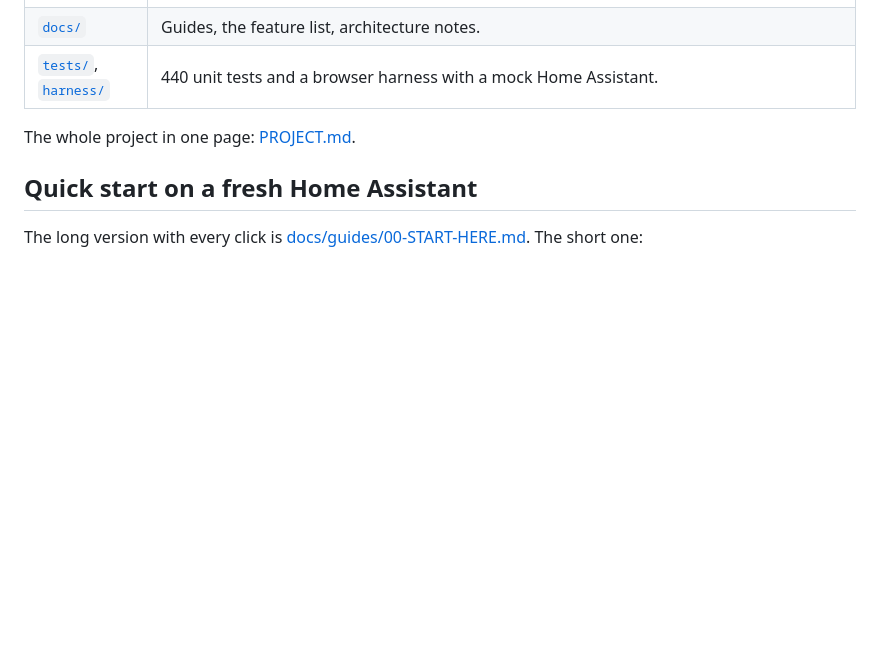
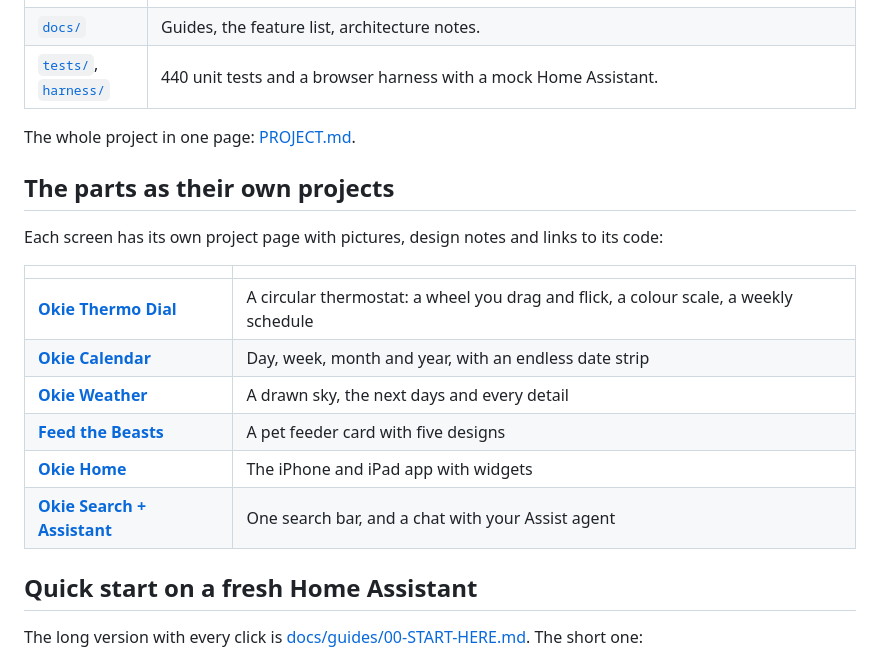
Before and after one commit to paulkjr/okie-motor, a Markdown page: README.md, the part around the change. Rendered like a GitHub page; blank space fills up the shorter version.

Commit message:
Link the six project pages from the README
Co-Authored-By: Claude Sonnet 5.5 <noreply@anthropic.com>

```diff
--- a/README.md
+++ b/README.md
@@ -36,6 +36,19 @@ More screenshots (iPad, iPhone, rooms, energy, light modes) are in [docs/screens
 | [`tests/`](tests), [`harness/`](harness) | 440 unit tests and a browser harness with a mock Home Assistant. |
 
 The whole project in one page: [PROJECT.md](PROJECT.md).
+
+## The parts as their own projects
+
+Each screen has its own project page with pictures, design notes and links to its code:
+
+| | |
+|---|---|
+| [**Okie Thermo Dial**](https://github.com/paulkjr/okie-thermo-dial) | A circular thermostat: a wheel you drag and flick, a colour scale, a weekly schedule |
+| [**Okie Calendar**](https://github.com/paulkjr/okie-calendar) | Day, week, month and year, with an endless date strip |
+| [**Okie Weather**](https://github.com/paulkjr/okie-weather) | A drawn sky, the next days and every detail |
+| [**Feed the Beasts**](https://github.com/paulkjr/okie-feed-the-beasts) | A pet feeder card with five designs |
+| [**Okie Home**](https://github.com/paulkjr/okie-home) | The iPhone and iPad app with widgets |
+| [**Okie Search + Assistant**](https://github.com/paulkjr/okie-search-assistant) | One search bar, and a chat with your Assist agent |
 
 ## Quick start on a fresh Home Assistant
 
```
